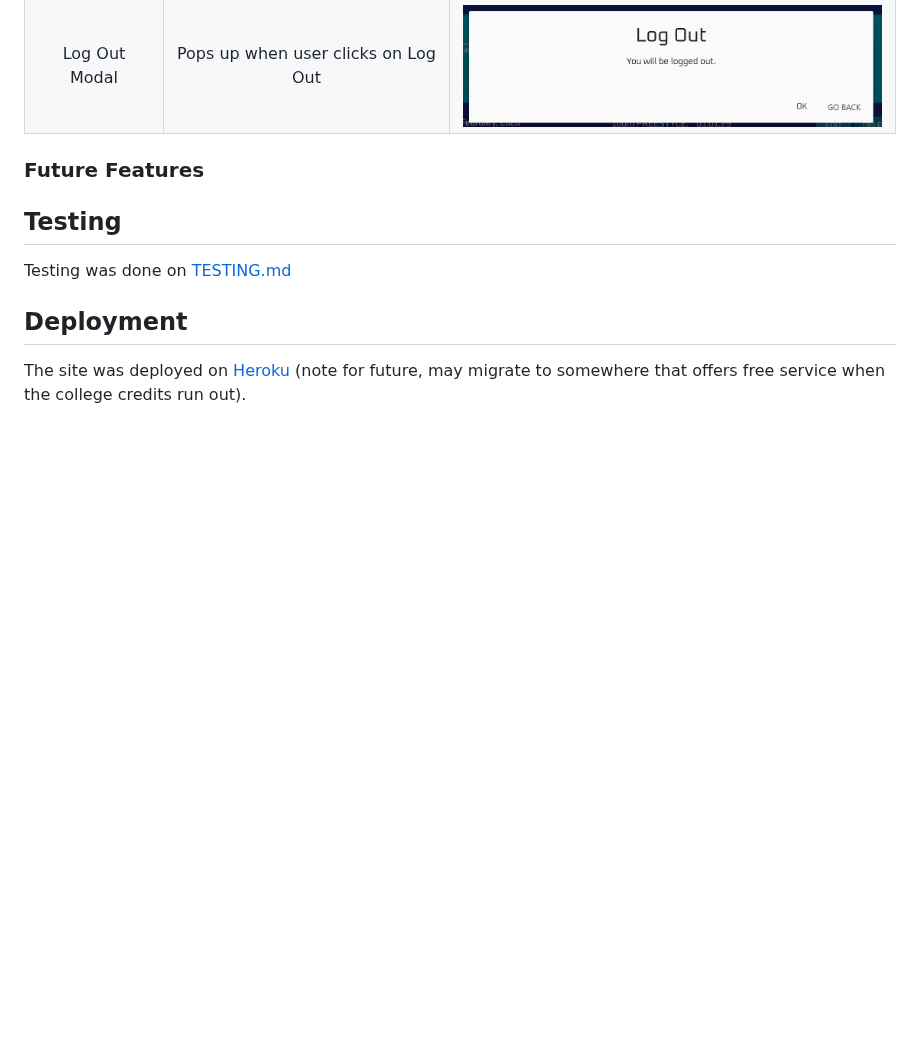
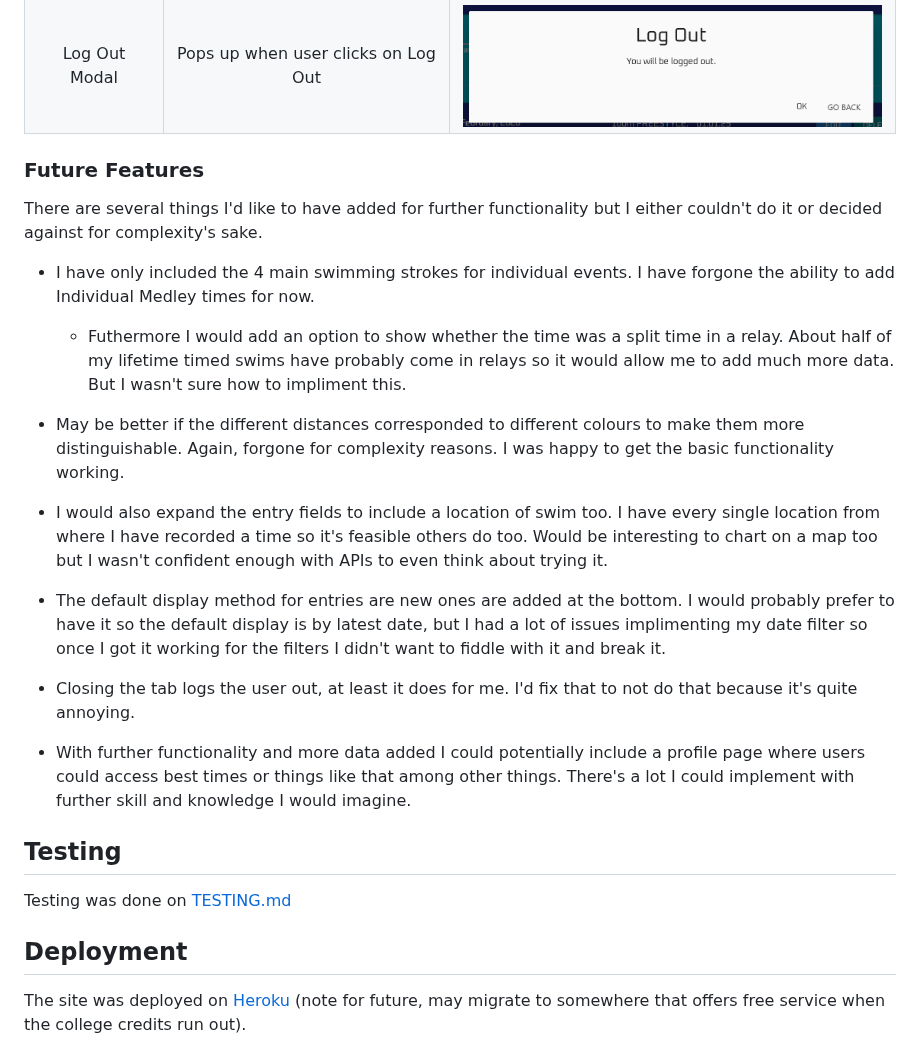
Before and after one commit to seanbrindley17/milestone-project-3-mk2, a Markdown page: README.md, the part around the change. GitHub-like rendering; blank space fills up the shorter version.

Commit message:
Add future features

```diff
--- a/README.md
+++ b/README.md
@@ -186,8 +186,22 @@ I used [MongoDB](https://www.mongodb.com/) for my databasing needs. MongoDB is a
 | Delete Entry Modal | Pops up when user clicks delete on an entry | ![screenshot of delete modal](/readme-documentation/screenshots/site_screenshots/delete%20modal.png) |
 | Log Out Modal | Pops up when user clicks on Log Out | ![screenshot of logout modal](/readme-documentation/screenshots/site_screenshots/log%20out%20modal.png) |
 
+### Future Features
 
-### Future Features
+There are several things I'd like to have added for further functionality but I either couldn't do it or decided against for complexity's sake.
+
+* I have only included the 4 main swimming strokes for individual events. I have forgone the ability to add Individual Medley times for now.
+    * Futhermore I would add an option to show whether the time was a split time in a relay. About half of my lifetime timed swims have probably come in relays so it would allow me to add much more data. But I wasn't sure how to impliment this.
+
+* May be better if the different distances corresponded to different colours to make them more distinguishable. Again, forgone for complexity reasons. I was happy to get the basic functionality working.
+
+* I would also expand the entry fields to include a location of swim too. I have every single location from where I have recorded a time so it's feasible others do too. Would be interesting to chart on a map too but I wasn't confident enough with APIs to even think about trying it.
+
+* The default display method for entries are new ones are added at the bottom. I would probably prefer to have it so the default display is by latest date, but I had a lot of issues implimenting my date filter so once I got it working for the filters I didn't want to fiddle with it and break it.
+
+* Closing the tab logs the user out, at least it does for me. I'd fix that to not do that because it's quite annoying.
+
+* With further functionality and more data added I could potentially include a profile page where users could access best times or things like that among other things. There's a lot I could implement with further skill and knowledge I would imagine.
 
 ## Testing
 
```
